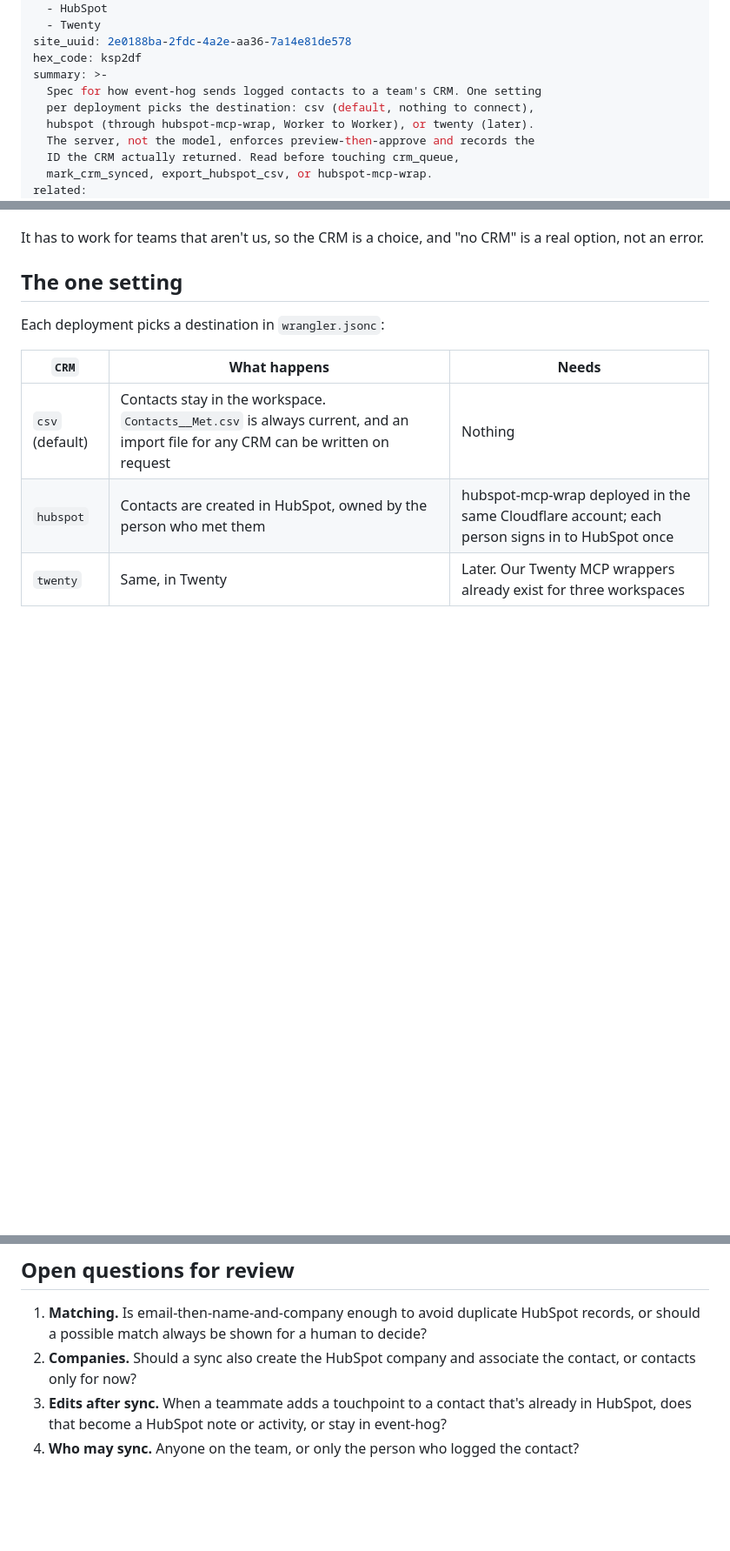
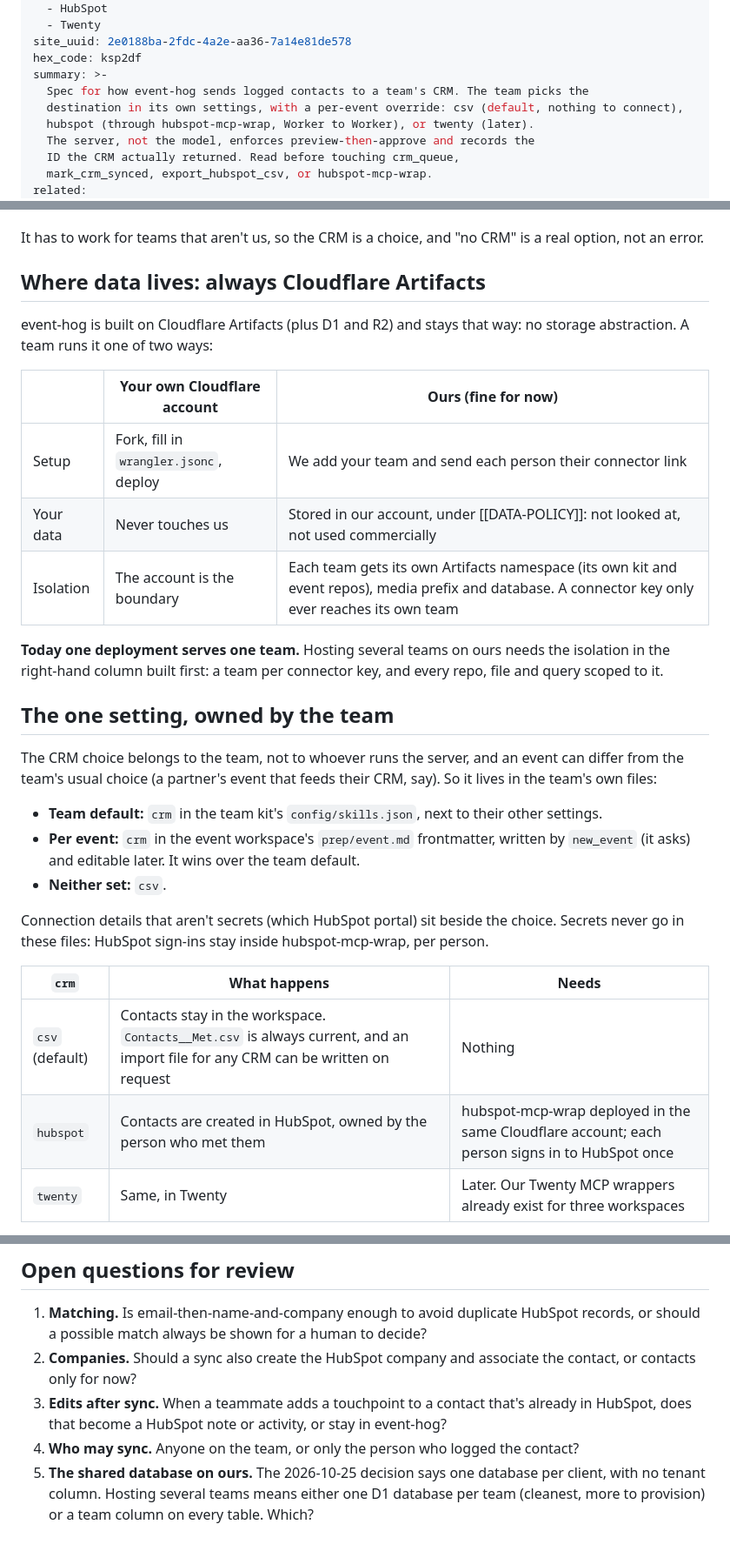
Before and after one commit to lossless-group/event-hog-mcp, a Markdown page: context-v/specs/Pick-a-CRM-and-Go.md, 3 parts joined by grey strips. Shown at 87% size. GitHub-like rendering; blank space fills up the shorter version.

```diff
--- a/context-v/specs/Pick-a-CRM-and-Go.md
+++ b/context-v/specs/Pick-a-CRM-and-Go.md
@@ -22,8 +22,8 @@ tags:
 site_uuid: 2e0188ba-2fdc-4a2e-aa36-7a14e81de578
 hex_code: ksp2df
 summary: >-
-  Spec for how event-hog sends logged contacts to a team's CRM. One setting
-  per deployment picks the destination: csv (default, nothing to connect),
+  Spec for how event-hog sends logged contacts to a team's CRM. The team picks the
+  destination in its own settings, with a per-event override: csv (default, nothing to connect),
   hubspot (through hubspot-mcp-wrap, Worker to Worker), or twenty (later).
   The server, not the model, enforces preview-then-approve and records the
   ID the CRM actually returned. Read before touching crm_queue,
@@ -49,11 +49,39 @@ contacts to the CRM", sees the list, says yes, and gets links back.
 It has to work for teams that aren't us, so the CRM is a choice, and "no
 CRM" is a real option, not an error.
 
-## The one setting
+## Where data lives: always Cloudflare Artifacts
 
-Each deployment picks a destination in `wrangler.jsonc`:
+event-hog is built on Cloudflare Artifacts (plus D1 and R2) and stays that
+way: no storage abstraction. A team runs it one of two ways:
 
-| `CRM` | What happens | Needs |
+| | Your own Cloudflare account | Ours (fine for now) |
+|---|---|---|
+| Setup | Fork, fill in `wrangler.jsonc`, deploy | We add your team and send each person their connector link |
+| Your data | Never touches us | Stored in our account, under [[DATA-POLICY]]: not looked at, not used commercially |
+| Isolation | The account is the boundary | Each team gets its own Artifacts namespace (its own kit and event repos), media prefix and database. A connector key only ever reaches its own team |
+
+**Today one deployment serves one team.** Hosting several teams on ours
+needs the isolation in the right-hand column built first: a team per
+connector key, and every repo, file and query scoped to it.
+
+## The one setting, owned by the team
+
+The CRM choice belongs to the team, not to whoever runs the server, and an
+event can differ from the team's usual choice (a partner's event that
+feeds their CRM, say). So it lives in the team's own files:
+
+- **Team default:** `crm` in the team kit's `config/skills.json`, next to
+  their other settings.
+- **Per event:** `crm` in the event workspace's `prep/event.md`
+  frontmatter, written by `new_event` (it asks) and editable later. It wins
+  over the team default.
+- **Neither set:** `csv`.
+
+Connection details that aren't secrets (which HubSpot portal) sit beside the
+choice. Secrets never go in these files: HubSpot sign-ins stay inside
+hubspot-mcp-wrap, per person.
+
+| `crm` | What happens | Needs |
 |---|---|---|
 | `csv` (default) | Contacts stay in the workspace. `Contacts__Met.csv` is always current, and an import file for any CRM can be written on request | Nothing |
 | `hubspot` | Contacts are created in HubSpot, owned by the person who met them | hubspot-mcp-wrap deployed in the same Cloudflare account; each person signs in to HubSpot once |
@@ -123,3 +151,7 @@ Claude or Codex as a connector to work in HubSpot directly.
    or stay in event-hog?
 4. **Who may sync.** Anyone on the team, or only the person who logged the
    contact?
+5. **The shared database on ours.** The 2026-10-25 decision says one
+   database per client, with no tenant column. Hosting several teams means
+   either one D1 database per team (cleanest, more to provision) or a team
+   column on every table. Which?
```
Also changed, not shown: DATA-POLICY.md (added, +85 -0 lines), README.md (+6 -0 lines).
